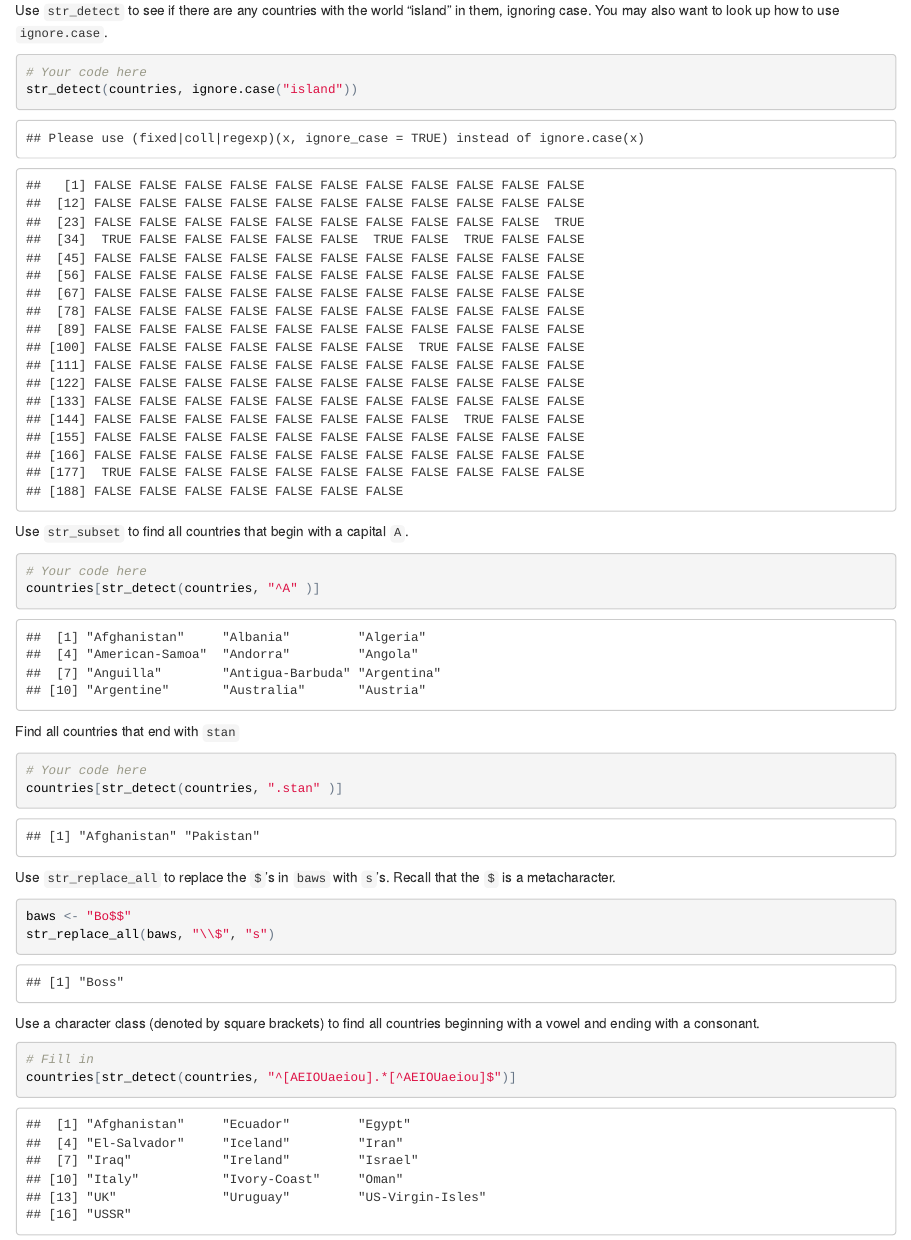
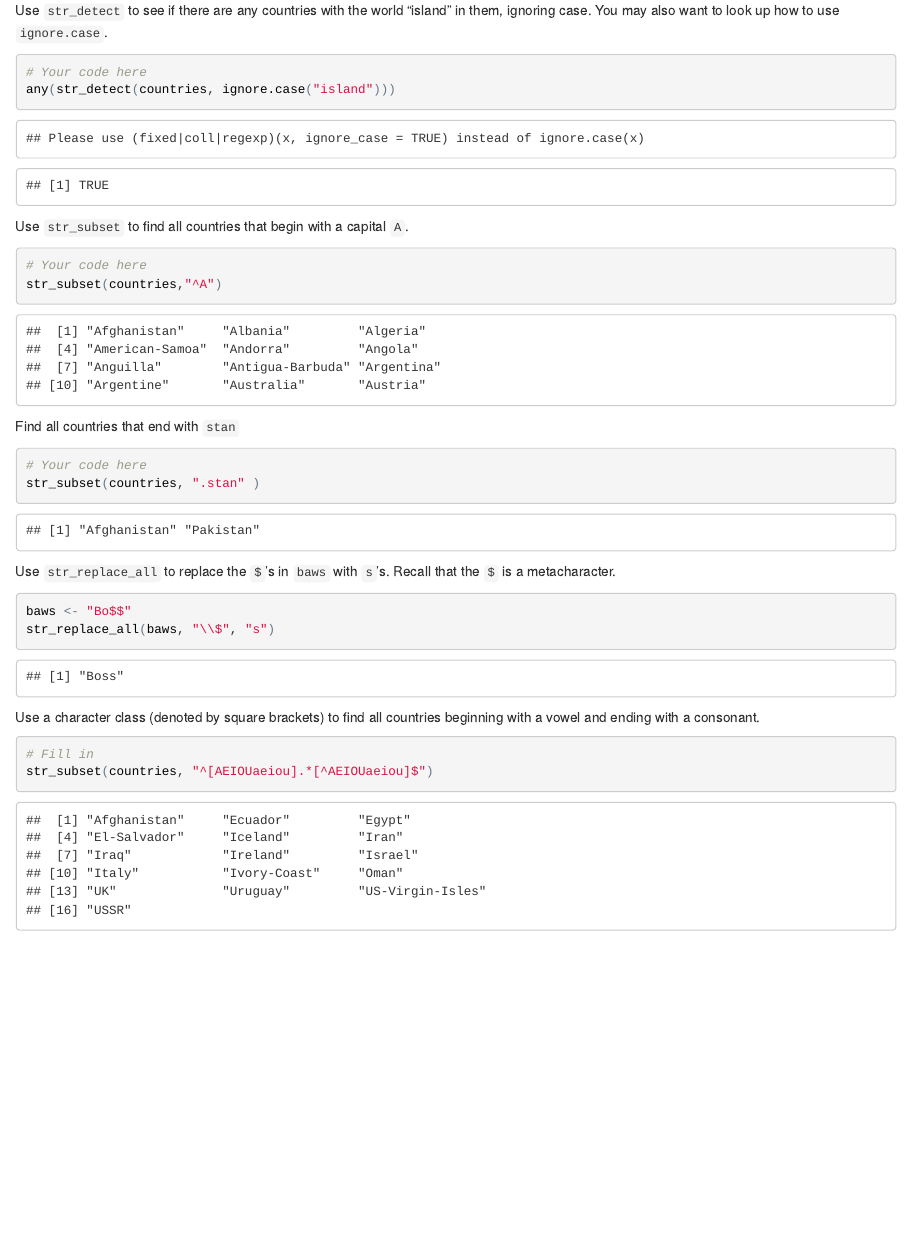
Before and after one commit to Gabrielle0915/stat133, an R Markdown document (Lab5.Rmd): the page in a window 1100 px wide, from 4040 px down. The pictures show the output file Lab5.html that the author committed with the source, opened offline.

Commit message:
first commit

````diff
--- a/Lab5.Rmd
+++ b/Lab5.Rmd
@@ -107,19 +107,19 @@ Use `str_detect` to see if there are any countries with the world "island" in th
 
 ```{r}
 # Your code here
-str_detect(countries, ignore.case("island"))
+any(str_detect(countries, ignore.case("island")))
 ```
 
 Use `str_subset` to find all countries that begin with a capital `A`.
 ```{r}
 # Your code here
-countries[str_detect(countries, "^A" )]
+str_subset(countries,"^A")
 ```
 
 Find all countries that end with `stan`
 ```{r}
 # Your code here
-countries[str_detect(countries, ".stan" )]
+str_subset(countries, ".stan" )
 ```
 
 Use `str_replace_all` to replace the `$`'s in `baws` with `s`'s.  Recall that the `$` is a metacharacter.
@@ -131,5 +131,5 @@ str_replace_all(baws, "\\$", "s")
 Use a character class (denoted by square brackets) to find all countries beginning with a vowel and ending with a consonant.
 ```{r}
 # Fill in
-countries[str_detect(countries, "^[AEIOUaeiou].*[^AEIOUaeiou]$")]
+str_subset(countries, "^[AEIOUaeiou].*[^AEIOUaeiou]$")
 ```
````
Also changed, not shown: Lab5.html, 1 other file.
